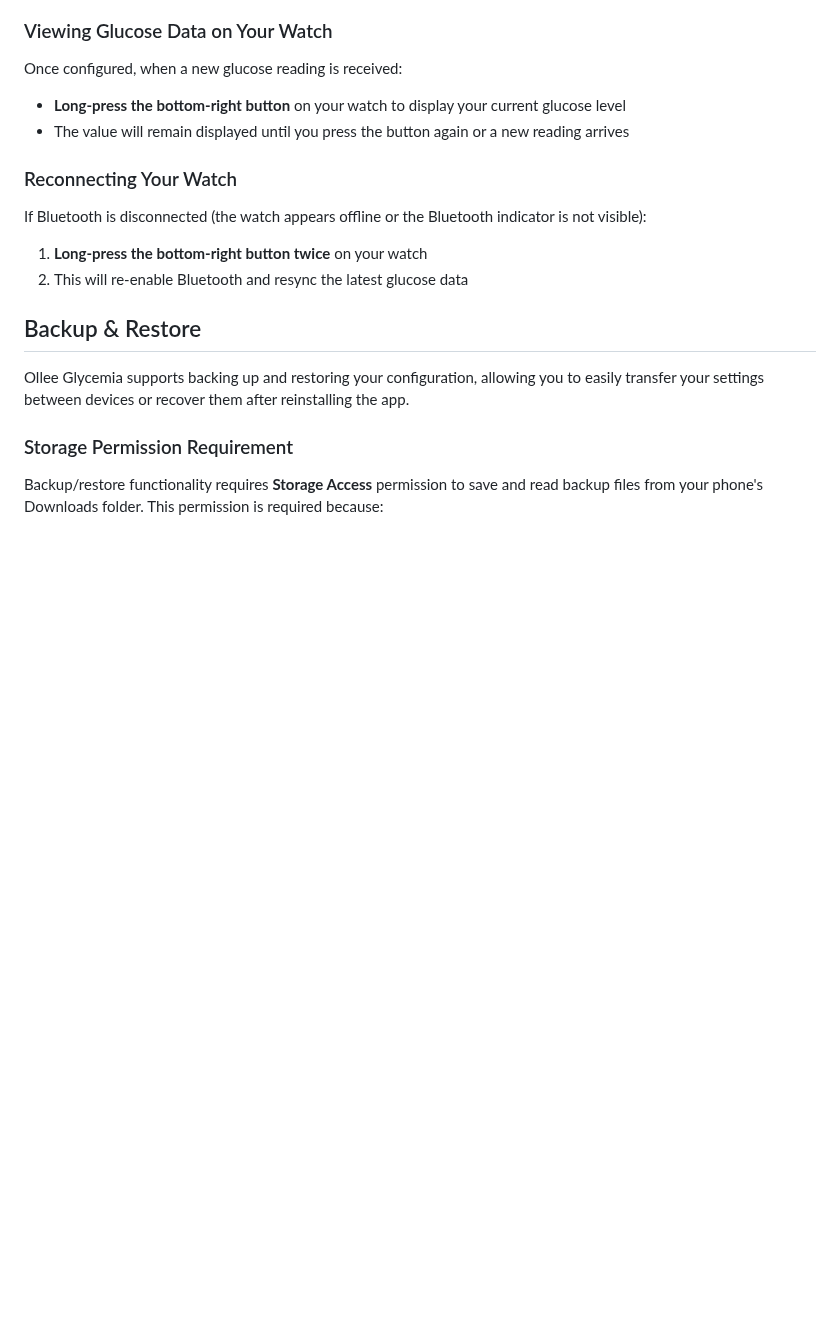
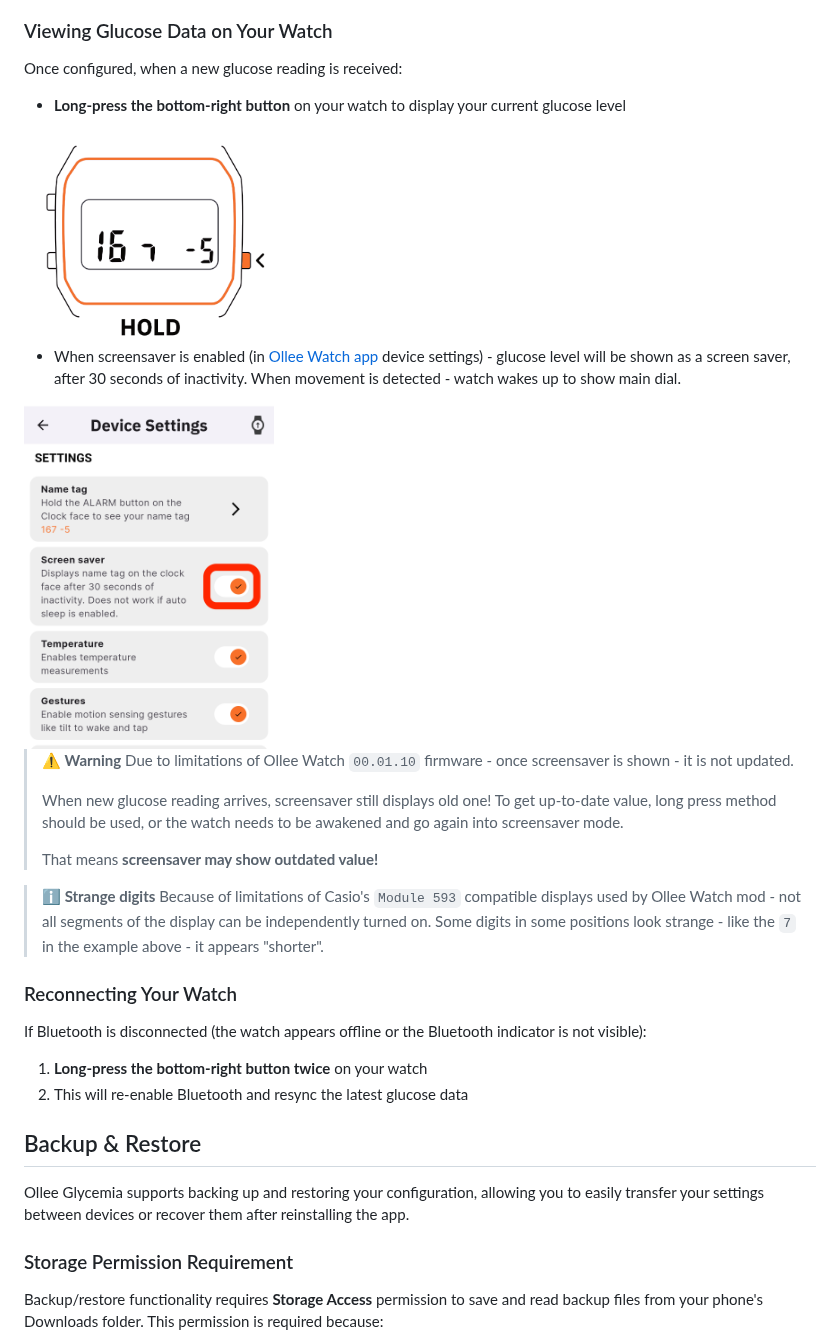
Before and after one commit to dlvoy/ollee-glycemia, a Markdown page: README.md, the part around the change. Drawn GitHub-style; pictures changed too: docs/ollee_glycemia_preview.png (added), docs/ollee_screensaver_setup.png (added); blank space fills up the shorter version.

Commit message:
docs: Update README with screensaver functionality and add new images for glucose display

```diff
--- a/README.md
+++ b/README.md
@@ -113,7 +113,22 @@ Choose one of the following data sources:
 
 Once configured, when a new glucose reading is received:
 - **Long-press the bottom-right button** on your watch to display your current glucose level
-- The value will remain displayed until you press the button again or a new reading arrives
+
+<img src="docs/ollee_glycemia_preview.png" width="250" alt="Long press and hold bottom-right button of Casio watch to display glucose level">
+
+- When screensaver is enabled (in [Ollee Watch app](https://play.google.com/store/apps/details?id=app.ollee.ollee_watch.ollee_watch) device settings) - glucose level will be shown as a screen saver, after 30 seconds of inactivity. When movement is detected - watch wakes up to show main dial.
+
+<img src="docs/ollee_screensaver_setup.png" width="250" alt="Enabling screen saver in Ollee Watch app device settings">
+
+
+
+> **⚠️ Warning** Due to limitations of Ollee Watch `00.01.10` firmware - once screensaver is shown - it is not updated.
+>
+> When new glucose reading arrives, screensaver still displays old one! To get up-to-date value, long press method should be used, or the watch needs to be awakened and go again into screensaver mode.
+>
+> That means **screensaver may show outdated value!**
+
+> **ℹ️ Strange digits** Because of limitations of Casio's `Module 593` compatible displays used by Ollee Watch mod - not all segments of the display can be independently turned on. Some digits in some positions look strange - like the `7` in the example above - it appears "shorter".
 
 ### Reconnecting Your Watch
 
```
